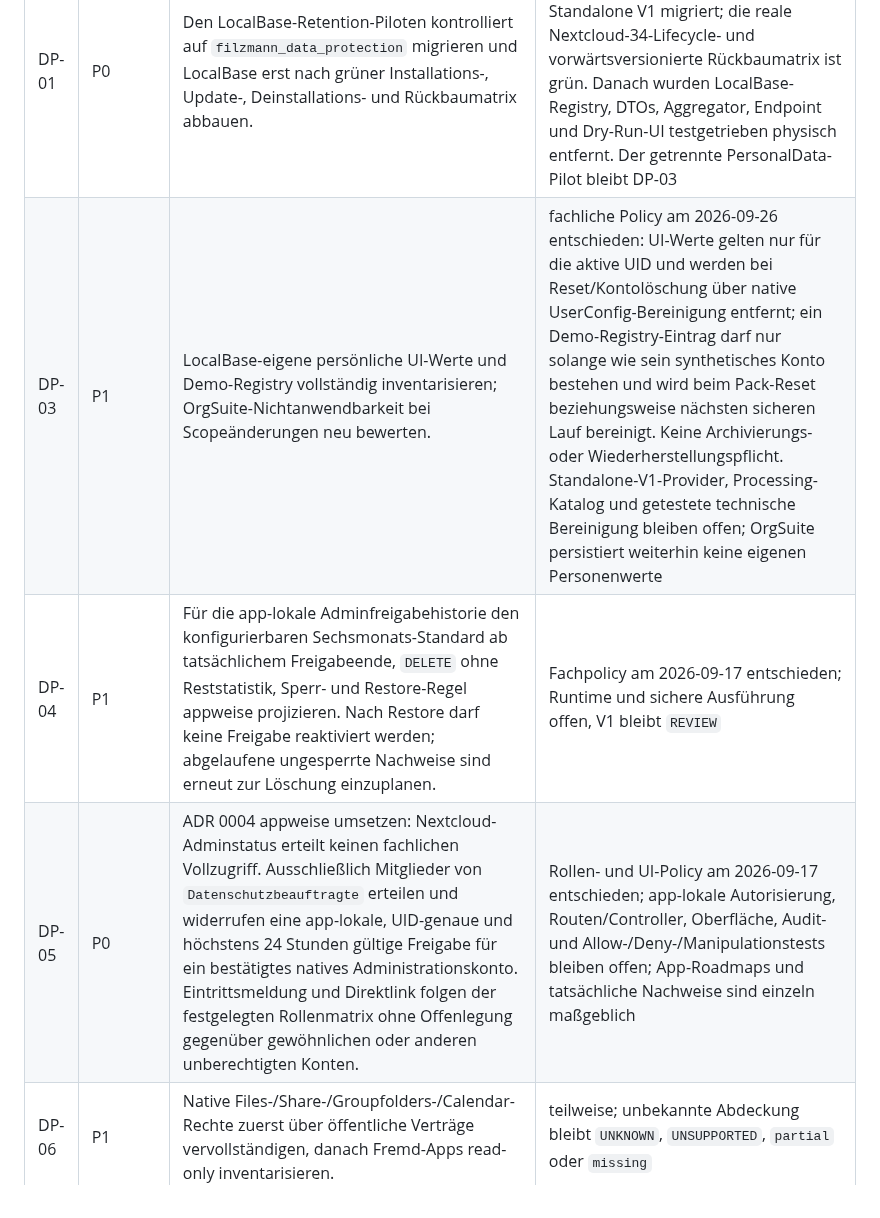
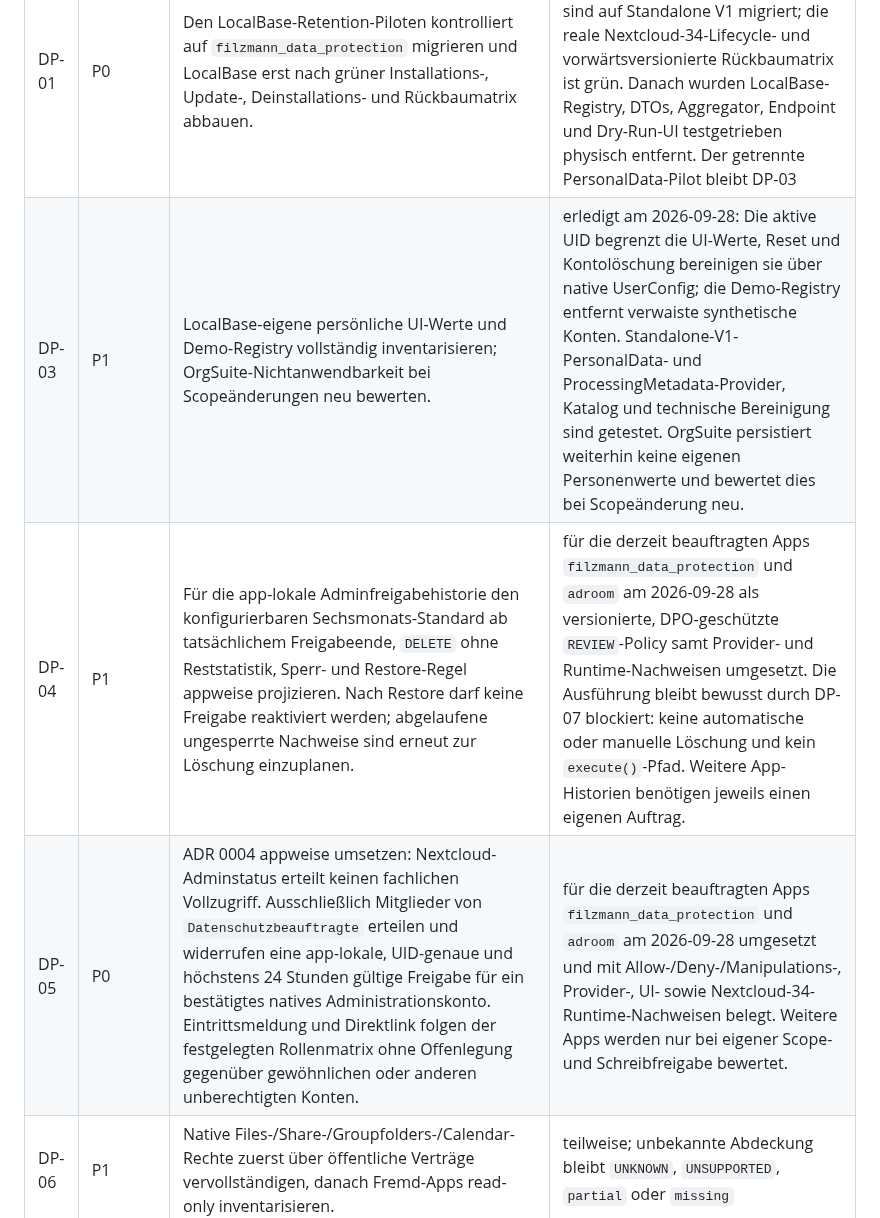
Before and after one commit to Filzmann/br-nextcloud-apps, a Markdown page: docs/zukunftsplan.md, the part around the change. GitHub-like rendering.

Commit message:
docs: update completed privacy rollout status

```diff
--- a/docs/zukunftsplan.md
+++ b/docs/zukunftsplan.md
@@ -257,9 +257,9 @@ Am 26. September 2026 wurden außerdem folgende Gates bestätigt:
 | ID | Priorität | Systemweite Aufgabe | Status / Gate |
 | --- | --- | --- | --- |
 | DP-01 | P0 | Den LocalBase-Retention-Piloten kontrolliert auf `filzmann_data_protection` migrieren und LocalBase erst nach grüner Installations-, Update-, Deinstallations- und Rückbaumatrix abbauen. | erledigt am 2026-09-24: Ownerwechsel und beide Consumer sind auf Standalone V1 migriert; die reale Nextcloud-34-Lifecycle- und vorwärtsversionierte Rückbaumatrix ist grün. Danach wurden LocalBase-Registry, DTOs, Aggregator, Endpoint und Dry-Run-UI testgetrieben physisch entfernt. Der getrennte PersonalData-Pilot bleibt DP-03 |
-| DP-03 | P1 | LocalBase-eigene persönliche UI-Werte und Demo-Registry vollständig inventarisieren; OrgSuite-Nichtanwendbarkeit bei Scopeänderungen neu bewerten. | fachliche Policy am 2026-09-26 entschieden: UI-Werte gelten nur für die aktive UID und werden bei Reset/Kontolöschung über native UserConfig-Bereinigung entfernt; ein Demo-Registry-Eintrag darf nur solange wie sein synthetisches Konto bestehen und wird beim Pack-Reset beziehungsweise nächsten sicheren Lauf bereinigt. Keine Archivierungs- oder Wiederherstellungspflicht. Standalone-V1-Provider, Processing-Katalog und getestete technische Bereinigung bleiben offen; OrgSuite persistiert weiterhin keine eigenen Personenwerte |
-| DP-04 | P1 | Für die app-lokale Adminfreigabehistorie den konfigurierbaren Sechsmonats-Standard ab tatsächlichem Freigabeende, `DELETE` ohne Reststatistik, Sperr- und Restore-Regel appweise projizieren. Nach Restore darf keine Freigabe reaktiviert werden; abgelaufene ungesperrte Nachweise sind erneut zur Löschung einzuplanen. | Fachpolicy am 2026-09-17 entschieden; Runtime und sichere Ausführung offen, V1 bleibt `REVIEW` |
-| DP-05 | P0 | ADR 0004 appweise umsetzen: Nextcloud-Adminstatus erteilt keinen fachlichen Vollzugriff. Ausschließlich Mitglieder von `Datenschutzbeauftragte` erteilen und widerrufen eine app-lokale, UID-genaue und höchstens 24 Stunden gültige Freigabe für ein bestätigtes natives Administrationskonto. Eintrittsmeldung und Direktlink folgen der festgelegten Rollenmatrix ohne Offenlegung gegenüber gewöhnlichen oder anderen unberechtigten Konten. | Rollen- und UI-Policy am 2026-09-17 entschieden; app-lokale Autorisierung, Routen/Controller, Oberfläche, Audit- und Allow-/Deny-/Manipulationstests bleiben offen; App-Roadmaps und tatsächliche Nachweise sind einzeln maßgeblich |
+| DP-03 | P1 | LocalBase-eigene persönliche UI-Werte und Demo-Registry vollständig inventarisieren; OrgSuite-Nichtanwendbarkeit bei Scopeänderungen neu bewerten. | erledigt am 2026-09-28: Die aktive UID begrenzt die UI-Werte, Reset und Kontolöschung bereinigen sie über native UserConfig; die Demo-Registry entfernt verwaiste synthetische Konten. Standalone-V1-PersonalData- und ProcessingMetadata-Provider, Katalog und technische Bereinigung sind getestet. OrgSuite persistiert weiterhin keine eigenen Personenwerte und bewertet dies bei Scopeänderung neu. |
+| DP-04 | P1 | Für die app-lokale Adminfreigabehistorie den konfigurierbaren Sechsmonats-Standard ab tatsächlichem Freigabeende, `DELETE` ohne Reststatistik, Sperr- und Restore-Regel appweise projizieren. Nach Restore darf keine Freigabe reaktiviert werden; abgelaufene ungesperrte Nachweise sind erneut zur Löschung einzuplanen. | für die derzeit beauftragten Apps `filzmann_data_protection` und `adroom` am 2026-09-28 als versionierte, DPO-geschützte `REVIEW`-Policy samt Provider- und Runtime-Nachweisen umgesetzt. Die Ausführung bleibt bewusst durch DP-07 blockiert: keine automatische oder manuelle Löschung und kein `execute()`-Pfad. Weitere App-Historien benötigen jeweils einen eigenen Auftrag. |
+| DP-05 | P0 | ADR 0004 appweise umsetzen: Nextcloud-Adminstatus erteilt keinen fachlichen Vollzugriff. Ausschließlich Mitglieder von `Datenschutzbeauftragte` erteilen und widerrufen eine app-lokale, UID-genaue und höchstens 24 Stunden gültige Freigabe für ein bestätigtes natives Administrationskonto. Eintrittsmeldung und Direktlink folgen der festgelegten Rollenmatrix ohne Offenlegung gegenüber gewöhnlichen oder anderen unberechtigten Konten. | für die derzeit beauftragten Apps `filzmann_data_protection` und `adroom` am 2026-09-28 umgesetzt und mit Allow-/Deny-/Manipulations-, Provider-, UI- sowie Nextcloud-34-Runtime-Nachweisen belegt. Weitere Apps werden nur bei eigener Scope- und Schreibfreigabe bewertet. |
 | DP-06 | P1 | Native Files-/Share-/Groupfolders-/Calendar-Rechte zuerst über öffentliche Verträge vervollständigen, danach Fremd-Apps read-only inventarisieren. | teilweise; unbekannte Abdeckung bleibt `UNKNOWN`, `UNSUPPORTED`, `partial` oder `missing` |
 | DP-07 | P2 | Lifecycle, Retention-Ausführung und ein Vollständigkeits-/Release-Gate erst nach belastbarer Beschäftigungsquelle und vollständigem Ausführungsvertrag einführen. Dieser muss Policyversion und Wirksamkeitszeitpunkt, Reihenfolge, Atomarität, Nebenläufigkeit, Idempotenz, Backupgrenze, Sperrdurchsetzung, Audit, Wiederholungen, datensparsame Fehlerdiagnostik mit 30-tägigem Fehlernachweis, Fehlerrückbau sowie Provider-/Consumer-Verhalten abdecken. | entschieden: bis dahin weder globaler Lifecycle-Lauf noch globale automatische Retention. Jede Fachapp führt ausschließlich ihre eigenen freigegebenen Maßnahmen aus; das Datenschutz-Center bleibt Registry, Review, Policyprojektion und spätere Koordination. Runtime blockiert bis zur appweisen Freigabe und positiven wie negativen Tests; Preview bleibt `REVIEW` |
 | DP-08 | P1 | Das Root-Schema `docs/contracts/privacy-processing-metadata.schema.json` appweise als jeweils einen app-lokalen Processing-Katalog einführen und über einen kleinen versionierten `ProcessingMetadataProvider` der Standalone-Privacy-App nutzbar machen. Bestehende V1-Projektionen und Retention-Policies werden aus dem Katalog abgeleitet, nicht als zweite Wahrheit kopiert. | Root-Schema, Harness- und Runtime-Vertrag, eigener Katalog von `filzmann_data_protection` sowie die realen Consumer `adroom`, `adplaner`, `adcalendar`, `adurlaub`, `adrecruitment`, `brstunden`, `brtop`, `adbqplanung` und `filzmann_permission_matrix` mit zentralem Consumer-Contract-Test umgesetzt am 2026-09-09; `adroom` besitzt zusätzlich die subjectgebundene Adminlayout-Projektion. Weitere App-Kataloge, vollständiges Coverage-Gate und Ableitung der übrigen bestehenden Projektionen benötigen getrennte Schreibfreigaben für jeden jeweiligen Consumer; fachliche Lücken bleiben `PRIVACY-DECISION-REQUIRED` |
```
